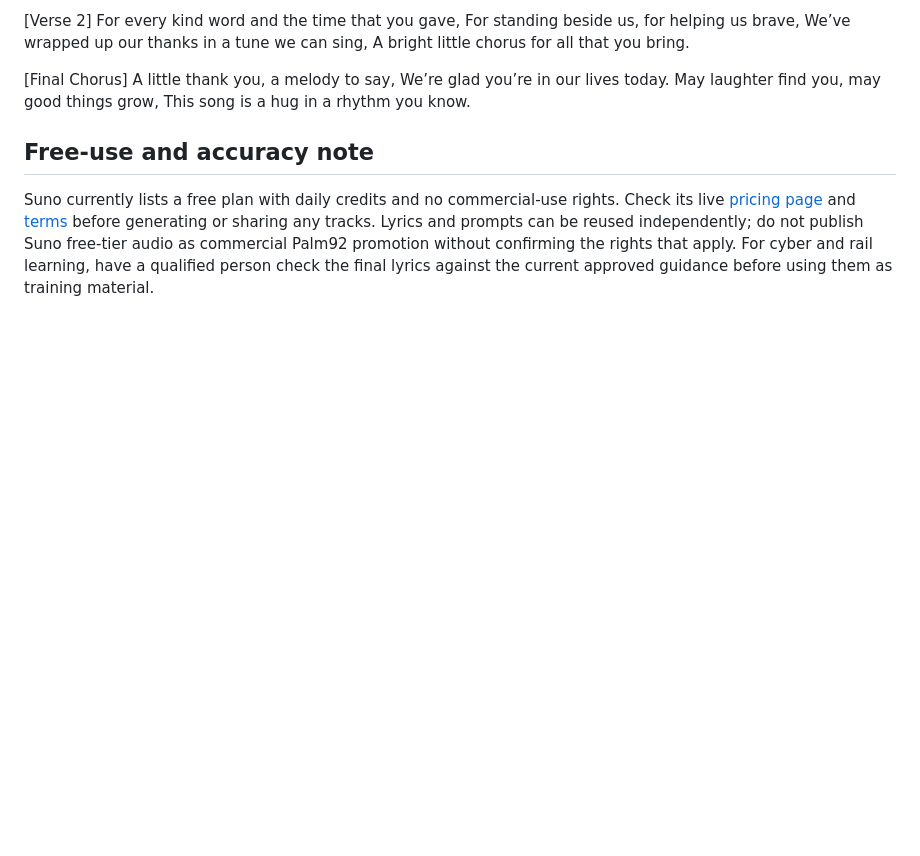
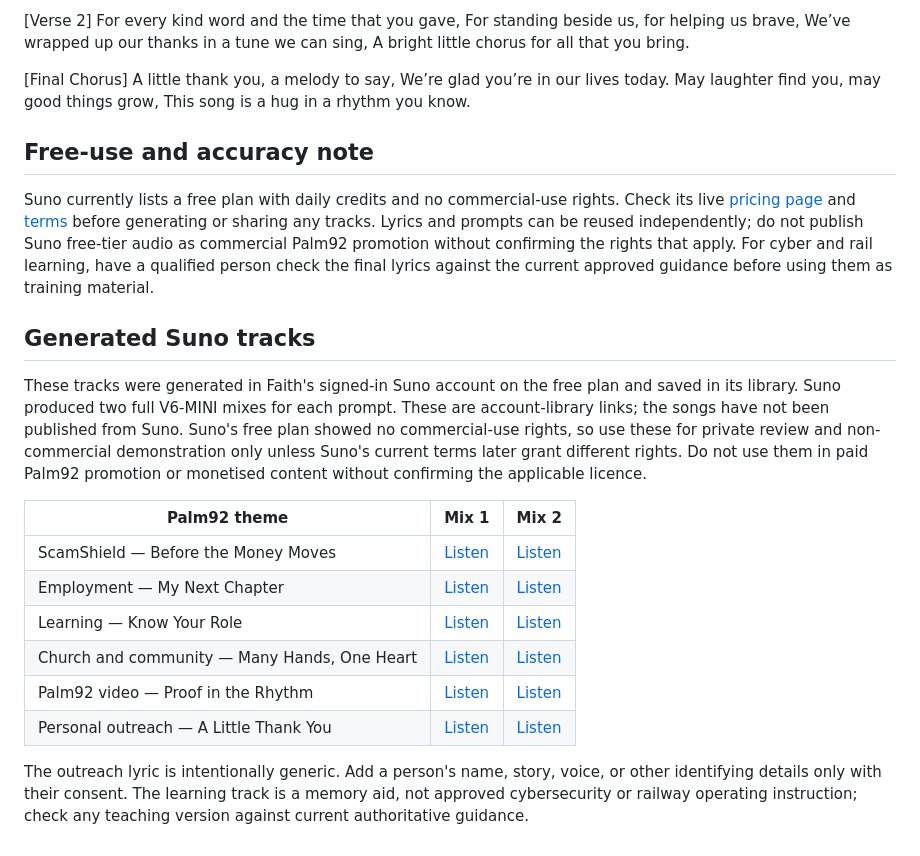
Before and after one commit to faithfulord1/palm92-verified-request, a Markdown page: showcase/palm92-songbook.md, the part around the change. GitHub-like rendering; blank space fills up the shorter version.

Commit message:
Add generated Palm92 Suno track links and rights notes

```diff
--- a/showcase/palm92-songbook.md
+++ b/showcase/palm92-songbook.md
@@ -255,3 +255,19 @@ This song is a hug in a rhythm you know.
 ## Free-use and accuracy note
 
 Suno currently lists a free plan with daily credits and no commercial-use rights. Check its live [pricing page](https://suno.com/pricing) and [terms](https://suno.com/terms) before generating or sharing any tracks. Lyrics and prompts can be reused independently; do not publish Suno free-tier audio as commercial Palm92 promotion without confirming the rights that apply. For cyber and rail learning, have a qualified person check the final lyrics against the current approved guidance before using them as training material.
+
+
+## Generated Suno tracks
+
+These tracks were generated in Faith's signed-in Suno account on the free plan and saved in its library. Suno produced two full V6-MINI mixes for each prompt. These are account-library links; the songs have not been published from Suno. Suno's free plan showed no commercial-use rights, so use these for private review and non-commercial demonstration only unless Suno's current terms later grant different rights. Do not use them in paid Palm92 promotion or monetised content without confirming the applicable licence.
+
+| Palm92 theme | Mix 1 | Mix 2 |
+|---|---|---|
+| ScamShield — Before the Money Moves | [Listen](https://suno.com/song/4a0d28cf-f462-4724-b517-e757d22f5a6b) | [Listen](https://suno.com/song/12dff30c-89e0-4250-aef7-4ceff9b462f4) |
+| Employment — My Next Chapter | [Listen](https://suno.com/song/22fb1666-0eee-47c6-879c-ae11bafb4b7a) | [Listen](https://suno.com/song/6833dfa6-6a97-4eea-99e3-5c2422db09ee) |
+| Learning — Know Your Role | [Listen](https://suno.com/song/4e16279b-e66e-4200-9d09-2ccb0efe2749) | [Listen](https://suno.com/song/ddad28cf-bec1-4061-b437-c5ebb0826dba) |
+| Church and community — Many Hands, One Heart | [Listen](https://suno.com/song/61974b4a-e2c8-4e69-9a7e-03ede60a9101) | [Listen](https://suno.com/song/203b4749-a936-40ed-9597-ce39d6caa292) |
+| Palm92 video — Proof in the Rhythm | [Listen](https://suno.com/song/2c9e2d06-92dd-41de-8336-cecc94d62c19) | [Listen](https://suno.com/song/b4f6d531-75a8-482b-b696-602c6f84fe3e) |
+| Personal outreach — A Little Thank You | [Listen](https://suno.com/song/06b5a276-f591-44ca-95be-725695e2cb14) | [Listen](https://suno.com/song/664a91cf-f639-43fb-9770-3172440b4130) |
+
+The outreach lyric is intentionally generic. Add a person's name, story, voice, or other identifying details only with their consent. The learning track is a memory aid, not approved cybersecurity or railway operating instruction; check any teaching version against current authoritative guidance.
```
